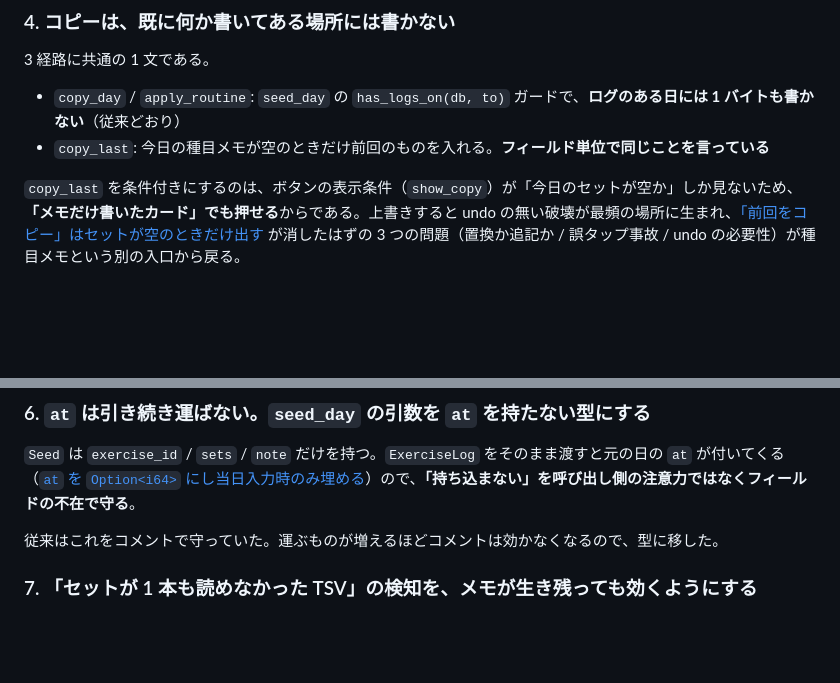
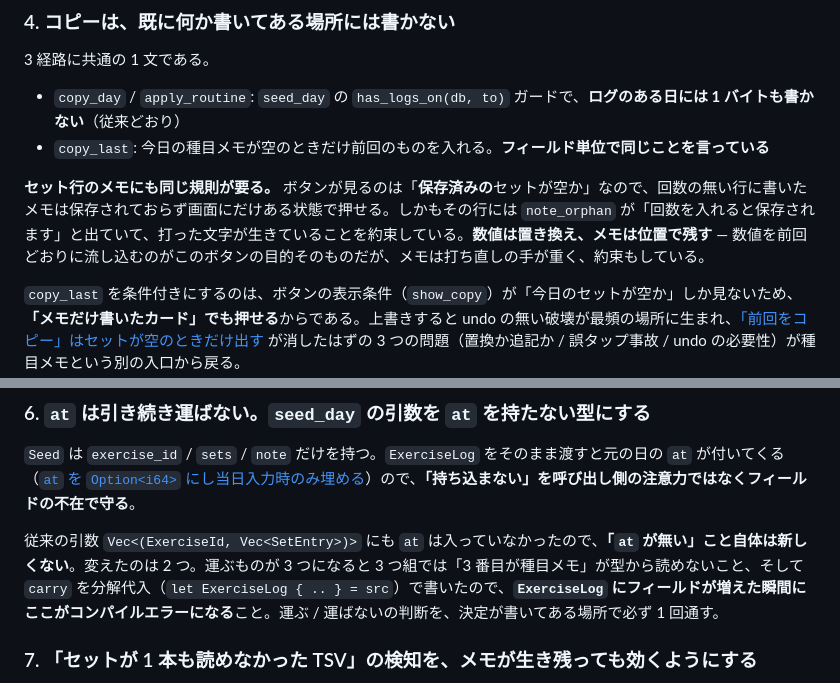
Before and after one commit to Asugawara/fitness-memo, a Markdown page: adr/ux/copy-carries-the-notes.md, 2 parts joined by grey strips. Rendered like a GitHub page; blank space fills up the shorter version.

```diff
--- a/adr/ux/copy-carries-the-notes.md
+++ b/adr/ux/copy-carries-the-notes.md
@@ -42,6 +44,8 @@
 - `copy_day` / `apply_routine`: `seed_day` の `has_logs_on(db, to)` ガードで、**ログのある日には 1 バイトも書かない**（従来どおり）
 - `copy_last`: 今日の種目メモが空のときだけ前回のものを入れる。**フィールド単位で同じことを言っている**
 
+**セット行のメモにも同じ規則が要る。** ボタンが見るのは「**保存済みの**セットが空か」なので、回数の無い行に書いたメモは保存されておらず画面にだけある状態で押せる。しかもその行には `note_orphan` が「回数を入れると保存されます」と出ていて、打った文字が生きていることを約束している。**数値は置き換え、メモは位置で残す** — 数値を前回どおりに流し込むのがこのボタンの目的そのものだが、メモは打ち直しの手が重く、約束もしている。
+
 `copy_last` を条件付きにするのは、ボタンの表示条件（`show_copy`）が「今日のセットが空か」しか見ないため、**「メモだけ書いたカード」でも押せる**からである。上書きすると undo の無い破壊が最頻の場所に生まれ、[「前回をコピー」はセットが空のときだけ出す](copy-button-only-when-empty.md) が消したはずの 3 つの問題（置換か追記か / 誤タップ事故 / undo の必要性）が種目メモという別の入口から戻る。
 
 回復手段も同 ADR と同じ形で残る（セット行を全部消せばボタンが戻る）。
@@ -56,7 +60,7 @@
 
 `Seed` は `exercise_id` / `sets` / `note` だけを持つ。`ExerciseLog` をそのまま渡すと元の日の `at` が付いてくる（[`at` を `Option<i64>` にし当日入力時のみ埋める](../data-model/at-optional-same-day-only.md)）ので、**「持ち込まない」を呼び出し側の注意力ではなくフィールドの不在で守る**。
 
-従来はこれをコメントで守っていた。運ぶものが増えるほどコメントは効かなくなるので、型に移した。
+従来の引数 `Vec<(ExerciseId, Vec<SetEntry>)>` にも `at` は入っていなかったので、**「`at` が無い」こと自体は新しくない**。変えたのは 2 つ。運ぶものが 3 つになると 3 つ組では「3 番目が種目メモ」が型から読めないこと、そして `carry` を分解代入（`let ExerciseLog { .. } = src`）で書いたので、**`ExerciseLog` にフィールドが増えた瞬間にここがコンパイルエラーになる**こと。運ぶ / 運ばないの判断を、決定が書いてある場所で必ず 1 回通す。
 
 ### 7. 「セットが 1 本も読めなかった TSV」の検知を、メモが生き残っても効くようにする
 
```
Also changed, not shown: other parts of adr/ux/copy-carries-the-notes.md (+12 -2 lines), README.md (+3 -2 lines).
